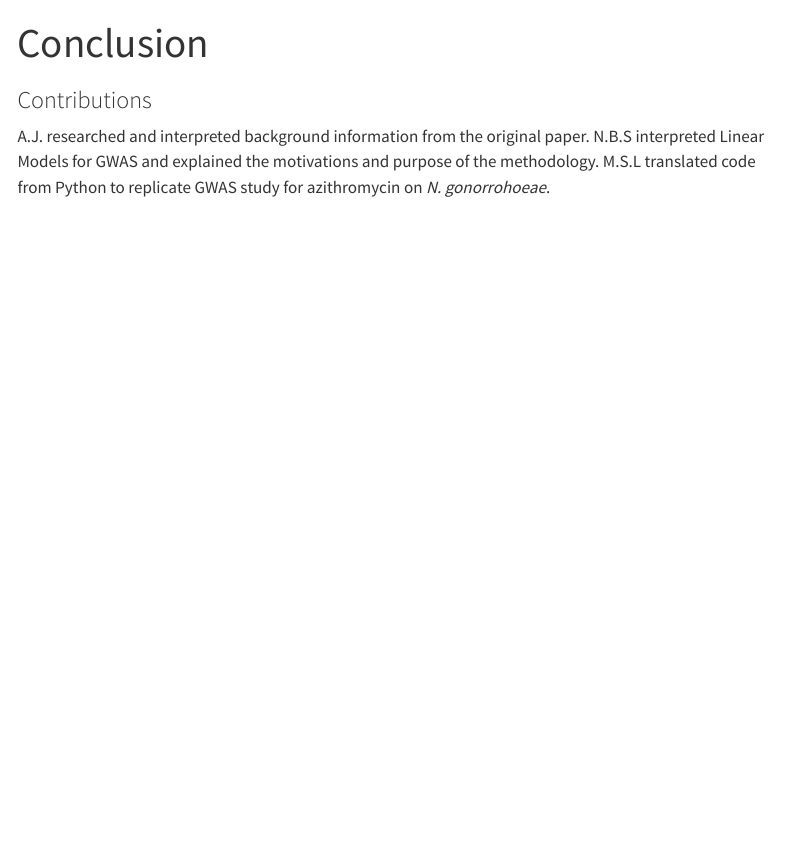
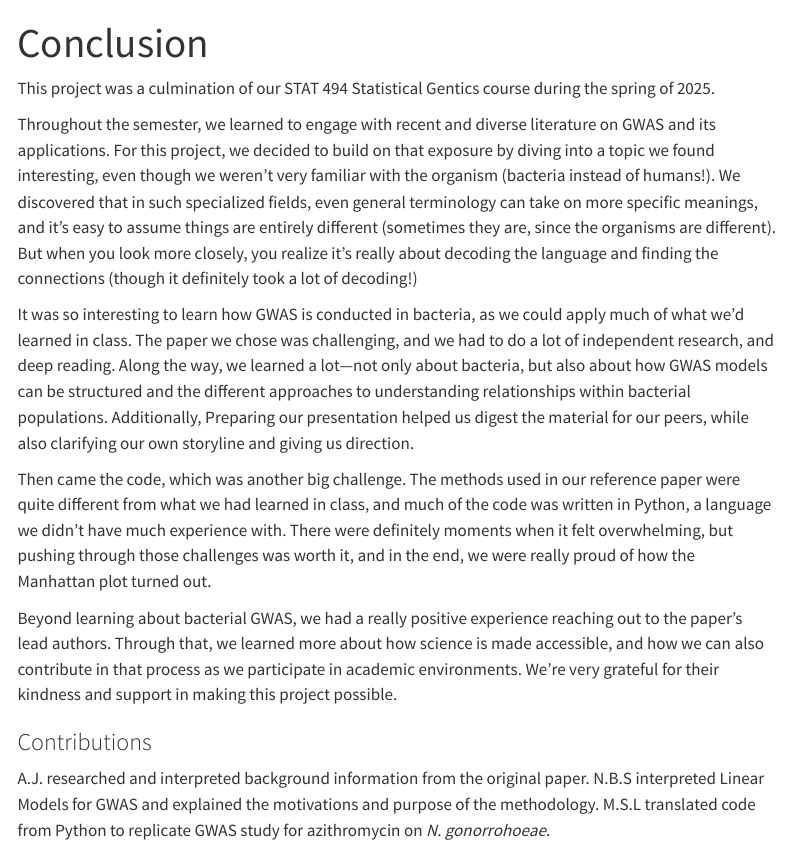
Before and after one commit to laynajohnson/Bacteria-GWAS, a Quarto document (content/conclusion.qmd): the page in a window 1100 px wide, from its top. Rendered offline with R 4.5, knitr and Pandoc in place of Quarto, with nearby package versions; menus at the side of the page are left out.

Commit message:
conclusion file about learnings

```diff
--- a/content/conclusion.qmd
+++ b/content/conclusion.qmd
@@ -2,5 +2,16 @@
 title: Conclusion
 ---
 
+This project was a culmination of our STAT 494 Statistical Gentics course during the spring of 2025.
+
+Throughout the semester, we learned to engage with recent and diverse literature on GWAS and its applications. For this project, we decided to build on that exposure by diving into a topic we found interesting, even though we weren’t very familiar with the organism (bacteria instead of humans!). We discovered that in such specialized fields, even general terminology can take on more specific meanings, and it’s easy to assume things are entirely different (sometimes they are, since the organisms are different). But when you look more closely, you realize it’s really about decoding the language and finding the connections (though it definitely took a lot of decoding!)
+
+It was so interesting to learn how GWAS is conducted in bacteria, as we could apply much of what we’d learned in class. The paper we chose was challenging, and we had to do a lot of independent research, and deep reading. Along the way, we learned a lot—not only about bacteria, but also about how GWAS models can be structured and the different approaches to understanding relationships within bacterial populations. Additionally, Preparing our presentation helped us digest the material for our peers, while also clarifying our own storyline and giving us direction.
+
+Then came the code, which was another big challenge. The methods used in our reference paper were quite different from what we had learned in class, and much of the code was written in Python, a language we didn’t have much experience with. There were definitely moments when it felt overwhelming, but pushing through those challenges was worth it, and in the end, we were really proud of how the Manhattan plot turned out.
+
+Beyond learning about bacterial GWAS, we had a really positive experience reaching out to the paper’s lead authors. Through that, we learned more about how science is made accessible, and how we can also contribute in that process as we participate in academic environments. We’re very grateful for their kindness and support in making this project possible.
+
+
 ### Contributions
 A.J. researched and interpreted background information from the original paper. N.B.S interpreted Linear Models for GWAS and explained the motivations and purpose of the methodology. M.S.L translated code from Python to replicate GWAS study for azithromycin on *N. gonorrohoeae*.
```
